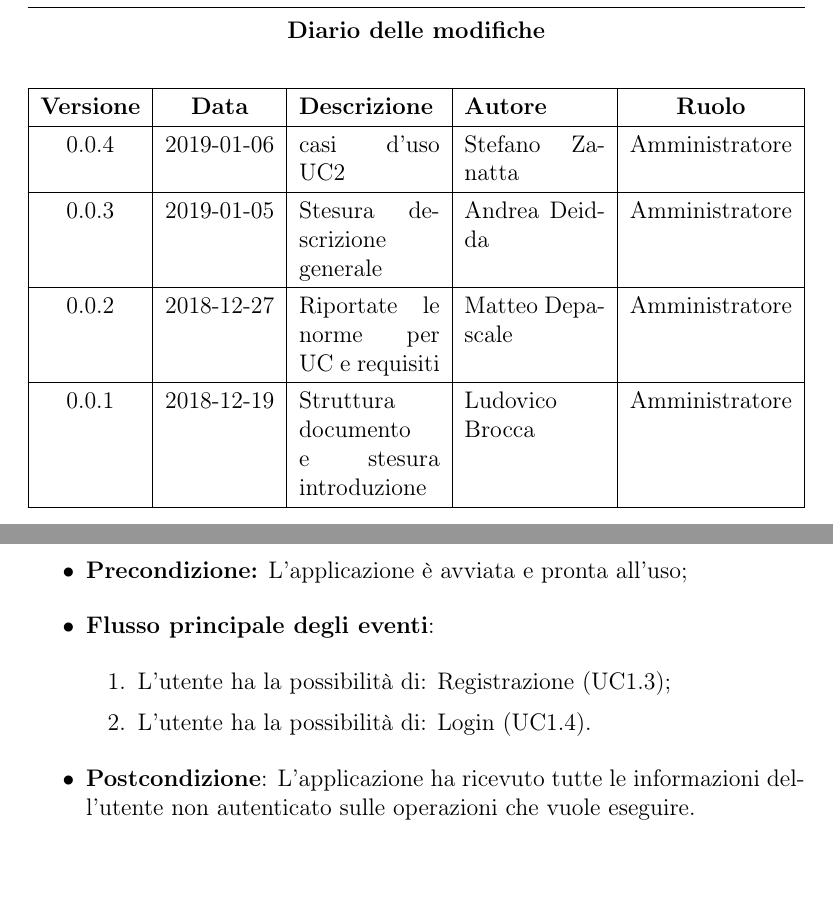
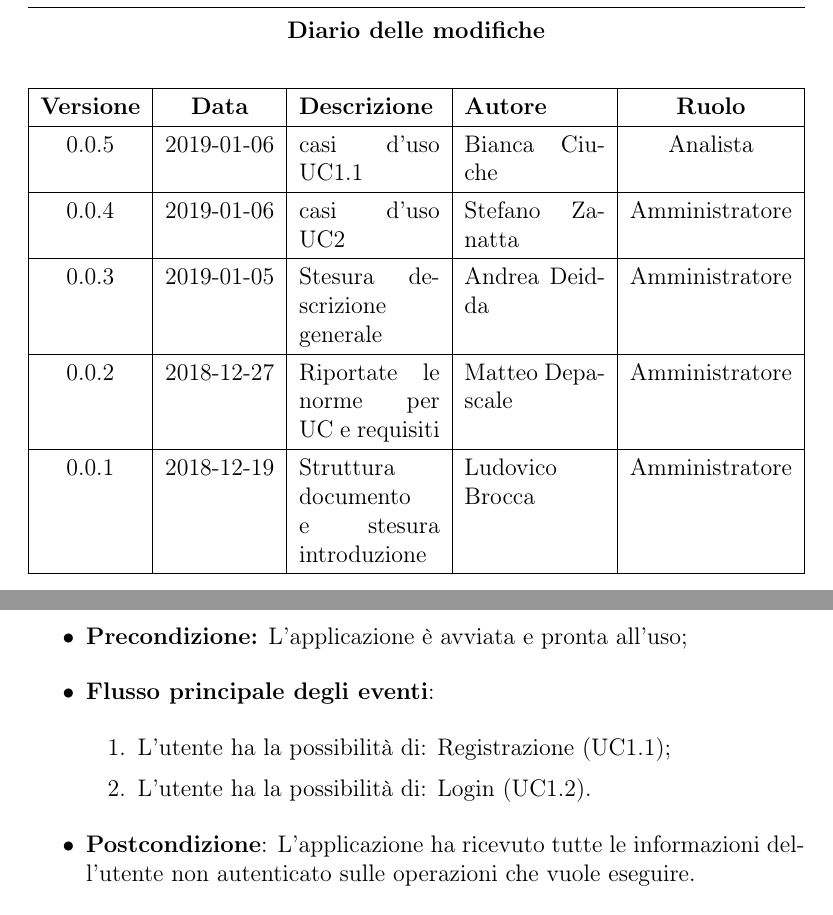
Before and after one commit to mirkofranco/ProgettoSWEDocumentazione, a LaTeX book (Esterni/AnalisiDeiRequisiti/AnalisiDeiRequisiti.tex, which reads Esterni/AnalisiDeiRequisiti/sezioni/casiUso.tex, Esterni/AnalisiDeiRequisiti/tabella_modifiche.tex): two parts of pages 2 and 12 of 38, joined at a grey line, cut so that both start at the same text, the shorter picture padded with empty space. Compiled offline with pdfLaTeX.

```diff
--- a/Esterni/AnalisiDeiRequisiti/sezioni/casiUso.tex
+++ b/Esterni/AnalisiDeiRequisiti/sezioni/casiUso.tex
@@ -25,11 +28,12 @@
 	\item \textbf{Precondizione:} L'applicazione è avviata e pronta all'uso;
 	\item \textbf{Flusso principale degli eventi}:
 	\begin{enumerate}
-		\item L'utente ha la possibilità di: Registrazione (UC1.3);
-		\item L'utente ha la possibilità di: Login (UC1.4).
+		\item L'utente ha la possibilità di: Registrazione (UC1.1);
+		\item L'utente ha la possibilità di: Login (UC1.2).
 	\end{enumerate}
 	\item \textbf{Postcondizione}: L'applicazione ha ricevuto tutte le informazioni dell'utente non autenticato sulle operazioni che vuole eseguire.
 \end{itemize}
+
 \section{Caso d'uso UC1.1: Registrazione}
 \begin{figure} [h]
 	\centering
--- a/Esterni/AnalisiDeiRequisiti/tabella_modifiche.tex
+++ b/Esterni/AnalisiDeiRequisiti/tabella_modifiche.tex
@@ -5,6 +5,8 @@
 		\begin{tabularx}{\textwidth}{|c|c|X|X|c|}
 			\hline
 			\textbf{Versione} & \textbf{Data} & \textbf{Descrizione} & \textbf{Autore} & \textbf{Ruolo} \\
+			\hline
+			0.0.5 & 2019-01-06 & casi d'uso UC1.1& Bianca Ciuche & Analista\\
 			\hline
 			0.0.4 & 2019-01-06 & casi d'uso UC2& Stefano Zanatta & Amministratore\\
 			\hline
```
Also changed, not shown: Esterni/AnalisiDeiRequisiti/sezioni/casiUso.tex (9 more changed lines).
